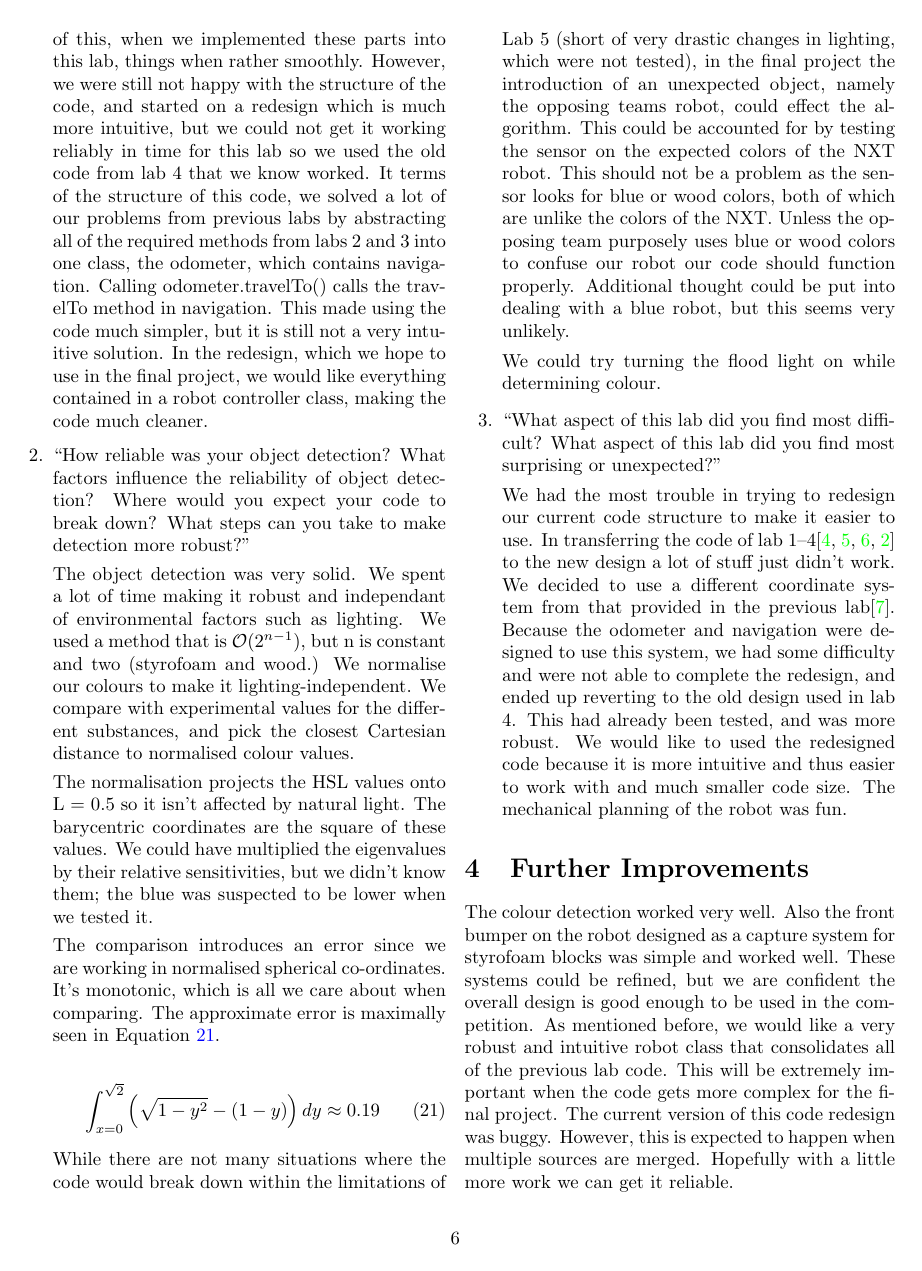
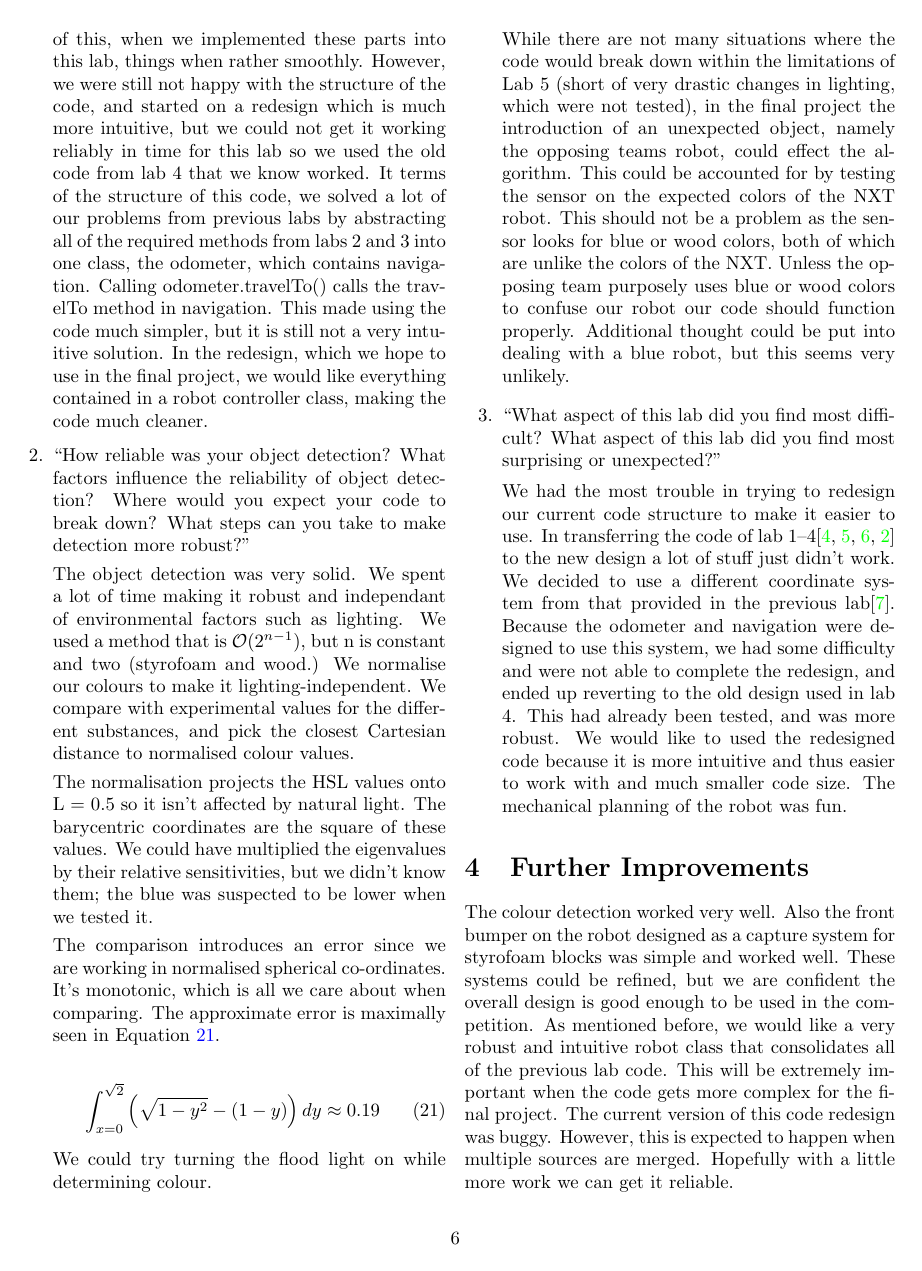
Before and after one commit to YounesB-McGill/McGill-DPM, a LaTeX document (Searching/doc/Lab5.tex): page 6 of 7. Compiled offline with pdfLaTeX.

Commit message:
slight change

```diff
--- a/Searching/doc/Lab5.tex
+++ b/Searching/doc/Lab5.tex
@@ -386,9 +386,9 @@ The comparison introduces an error since we are working in normalised spherical
 \label{eq:cool}
 \end{align}
 
+We could try turning the flood light on while determining colour.
+
 While there are not many situations where the code would break down within the limitations of Lab 5 (short of very drastic changes in lighting, which were not tested), in the final project the introduction of an unexpected object, namely the opposing teams robot, could effect the algorithm. This could be accounted for by testing the sensor on the expected colors of the NXT robot. This should not be a problem as the sensor looks for blue or wood colors, both of which are unlike the colors of the NXT. Unless the opposing team purposely uses blue or wood colors to confuse our robot our code should function properly. Additional thought could be put into dealing with a blue robot, but this seems very unlikely.
-
-We could try turning the flood light on while determining colour.
 
 \item ``What aspect of this lab did you find most difficult? What aspect of this lab did you find most surprising or unexpected?''
 
```
